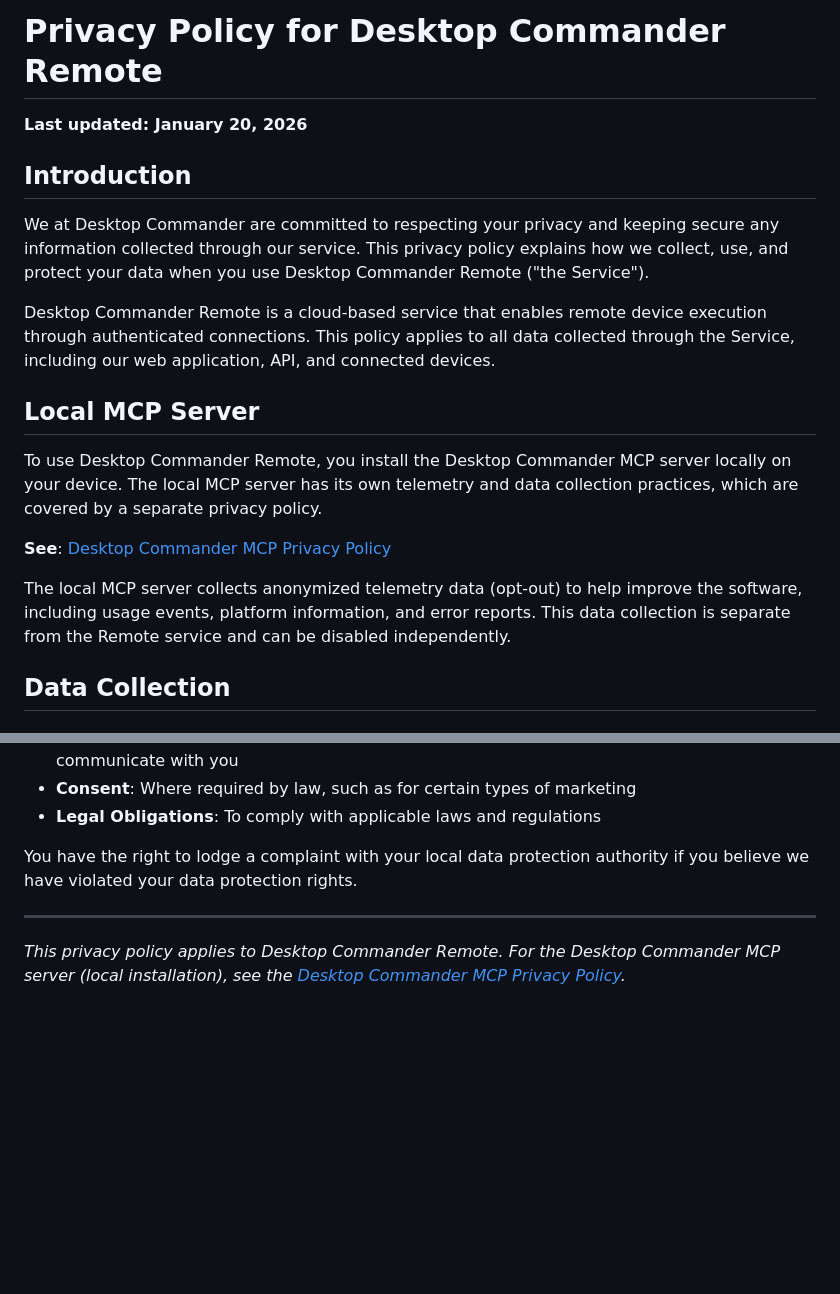
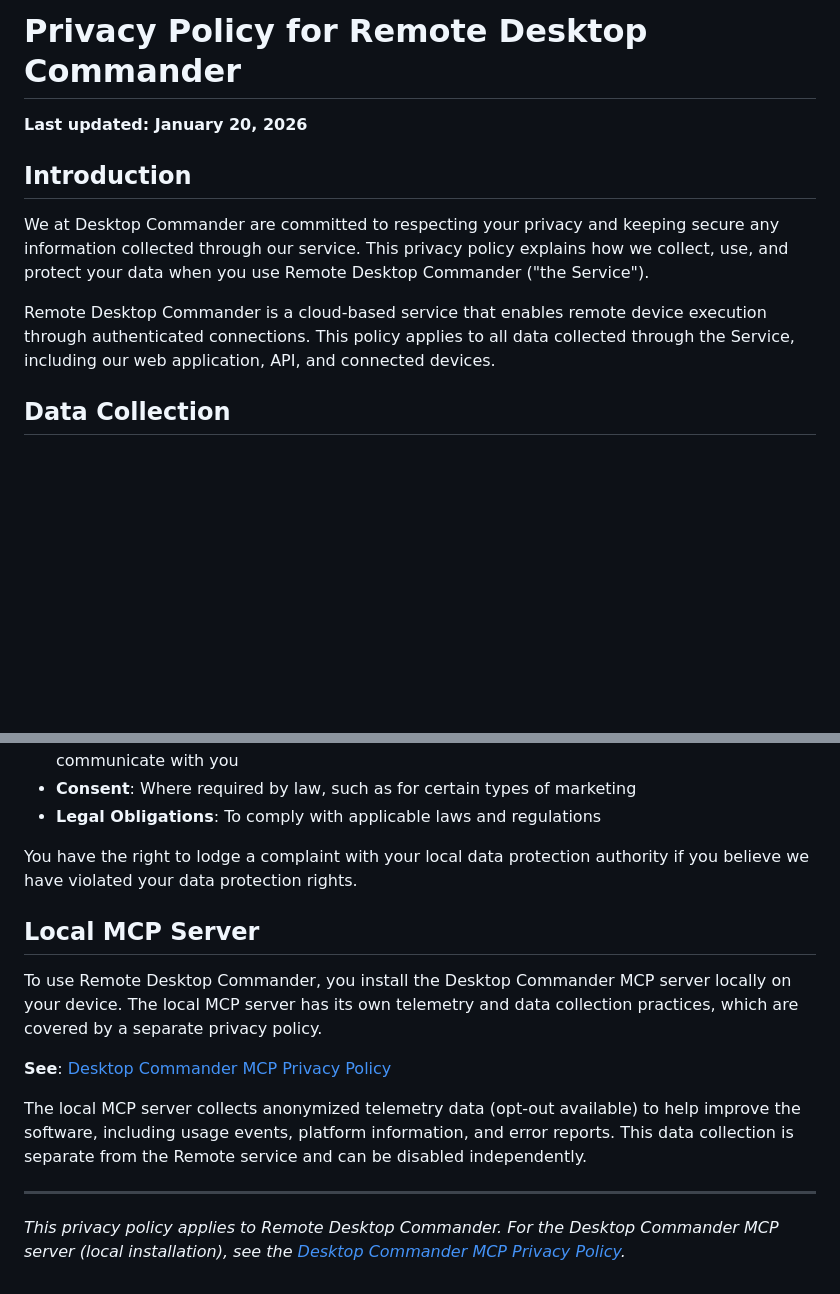
Before and after one commit to desktop-commander/legal, a Markdown page: docs/remote_privacy_policy.md, 2 parts joined by grey strips. GitHub-like rendering; blank space fills up the shorter version.

Commit message:
Rename to Remote Desktop Commander and move Local MCP section to end
- Change title and references from 'Desktop Commander Remote' to 'Remote Desktop Commander'
- Move 'Local MCP Server' section from top to near the end of the document

```diff
--- a/docs/remote_privacy_policy.md
+++ b/docs/remote_privacy_policy.md
@@ -1,20 +1,12 @@
-# Privacy Policy for Desktop Commander Remote
+# Privacy Policy for Remote Desktop Commander
 
 **Last updated: January 20, 2026**
 
 ## Introduction
 
-We at Desktop Commander are committed to respecting your privacy and keeping secure any information collected through our service. This privacy policy explains how we collect, use, and protect your data when you use Desktop Commander Remote ("the Service").
+We at Desktop Commander are committed to respecting your privacy and keeping secure any information collected through our service. This privacy policy explains how we collect, use, and protect your data when you use Remote Desktop Commander ("the Service").
 
-Desktop Commander Remote is a cloud-based service that enables remote device execution through authenticated connections. This policy applies to all data collected through the Service, including our web application, API, and connected devices.
-
-## Local MCP Server
-
-To use Desktop Commander Remote, you install the Desktop Commander MCP server locally on your device. The local MCP server has its own telemetry and data collection practices, which are covered by a separate privacy policy.
-
-**See**: [Desktop Commander MCP Privacy Policy](./mcp-privacy-policy)
-
-The local MCP server collects anonymized telemetry data (opt-out) to help improve the software, including usage events, platform information, and error reports. This data collection is separate from the Remote service and can be disabled independently.
+Remote Desktop Commander is a cloud-based service that enables remote device execution through authenticated connections. This policy applies to all data collected through the Service, including our web application, API, and connected devices.
 
 ## Data Collection
 
@@ -280,6 +272,14 @@ If you are located in the European Economic Area, United Kingdom, or Switzerland
 
 You have the right to lodge a complaint with your local data protection authority if you believe we have violated your data protection rights.
 
+## Local MCP Server
+
+To use Remote Desktop Commander, you install the Desktop Commander MCP server locally on your device. The local MCP server has its own telemetry and data collection practices, which are covered by a separate privacy policy.
+
+**See**: [Desktop Commander MCP Privacy Policy](./mcp-privacy-policy)
+
+The local MCP server collects anonymized telemetry data (opt-out available) to help improve the software, including usage events, platform information, and error reports. This data collection is separate from the Remote service and can be disabled independently.
+
 ---
 
-*This privacy policy applies to Desktop Commander Remote. For the Desktop Commander MCP server (local installation), see the [Desktop Commander MCP Privacy Policy](./mcp-privacy-policy).*
+*This privacy policy applies to Remote Desktop Commander. For the Desktop Commander MCP server (local installation), see the [Desktop Commander MCP Privacy Policy](./mcp-privacy-policy).*
```
Also changed, not shown: other parts of docs/remote_privacy_policy.md (+1 -1 lines).
